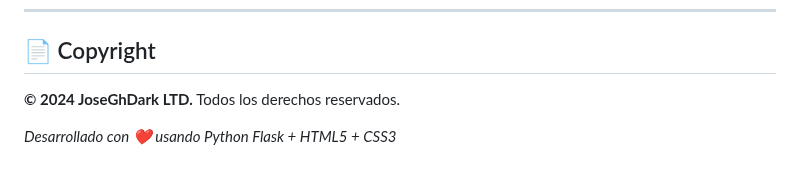
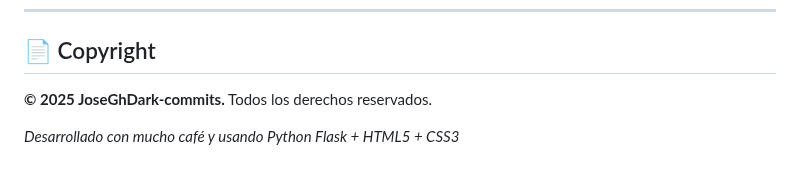
Before and after one commit to JoseGhDark-commits/WORD-a-PDF-Simple, a Markdown page: README.md, the part around the change. Rendered like a GitHub page.

```diff
--- a/README.md
+++ b/README.md
@@ -167,6 +167,6 @@ FLASK_SECRET_KEY=tu-clave-secreta-super-segura
 
 ## 📄 Copyright
 
-**© 2024 JoseGhDark LTD.** Todos los derechos reservados.
+**© 2025 JoseGhDark-commits.** Todos los derechos reservados.
 
-_Desarrollado con ❤️ usando Python Flask + HTML5 + CSS3_
+_Desarrollado con mucho café y usando Python Flask + HTML5 + CSS3_
```
